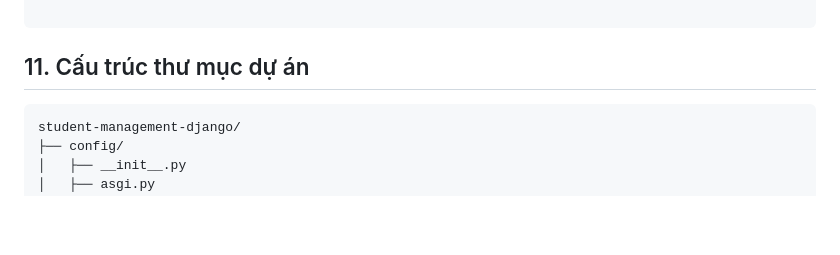
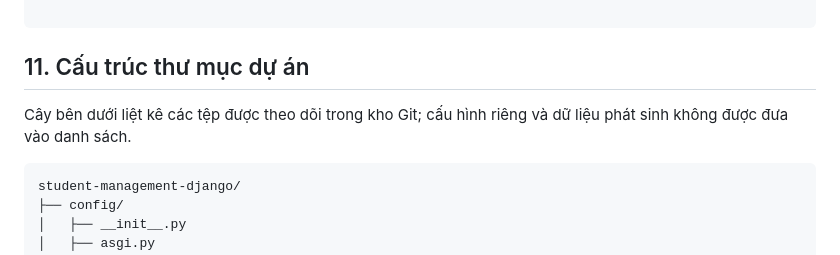
Before and after one commit to dtc245200426-lang/student-management-django, a Markdown page: README.md, the part around the change. Drawn GitHub-style; blank space fills up the shorter version.

Commit message:
Clarify tracked project directory structure

````diff
--- a/README.md
+++ b/README.md
@@ -321,6 +321,9 @@ docker compose exec django python manage.py check --deploy
 
 ## 11. Cấu trúc thư mục dự án
 
+Cây bên dưới liệt kê các tệp được theo dõi trong kho Git; cấu hình riêng và dữ liệu phát sinh không được đưa vào danh sách.
+
+
 ```text
 student-management-django/
 ├── config/
````
